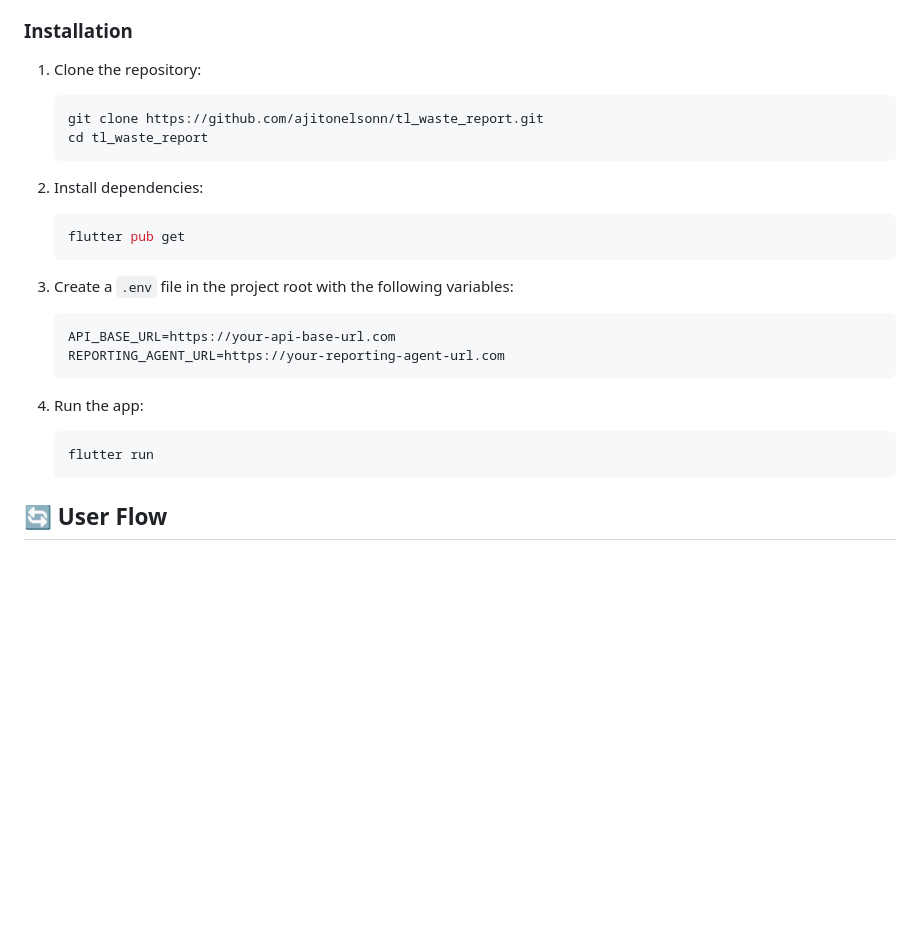
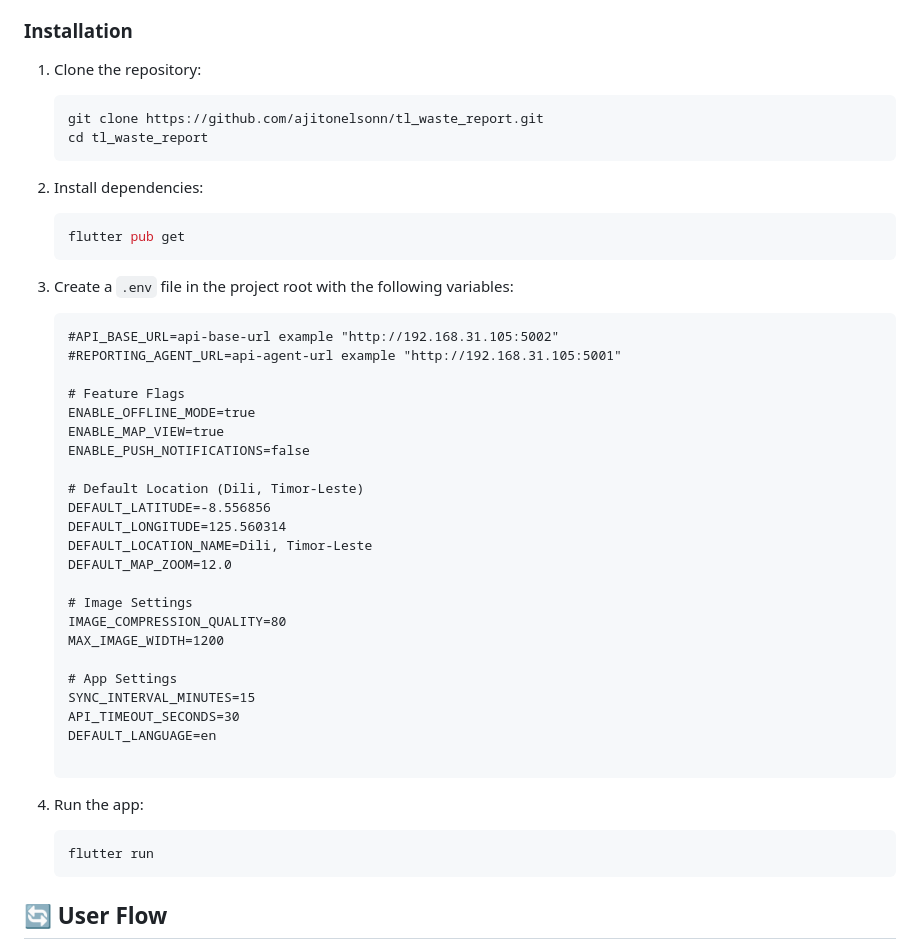
Before and after one commit to ajitonelsonn/tl_waste_report, a Markdown page: README.md, the part around one of its changes. Rendered like a GitHub page; blank space fills up the shorter version.

````diff
--- a/README.md
+++ b/README.md
@@ -58,27 +55,50 @@ The app follows a provider-based architecture with the following components:
 ### Installation
 
 1. Clone the repository:
+
    ```bash
    git clone https://github.com/ajitonelsonn/tl_waste_report.git
    cd tl_waste_report
    ```
 
 2. Install dependencies:
+
    ```bash
    flutter pub get
    ```
 
 3. Create a `.env` file in the project root with the following variables:
+
    ```
-   API_BASE_URL=https://your-api-base-url.com
-   REPORTING_AGENT_URL=https://your-reporting-agent-url.com
+   #API_BASE_URL=api-base-url example "http://192.168.31.105:5002"
+   #REPORTING_AGENT_URL=api-agent-url example "http://192.168.31.105:5001"
+
+   # Feature Flags
+   ENABLE_OFFLINE_MODE=true
+   ENABLE_MAP_VIEW=true
+   ENABLE_PUSH_NOTIFICATIONS=false
+
+   # Default Location (Dili, Timor-Leste)
+   DEFAULT_LATITUDE=-8.556856
+   DEFAULT_LONGITUDE=125.560314
+   DEFAULT_LOCATION_NAME=Dili, Timor-Leste
+   DEFAULT_MAP_ZOOM=12.0
+
+   # Image Settings
+   IMAGE_COMPRESSION_QUALITY=80
+   MAX_IMAGE_WIDTH=1200
+
+   # App Settings
+   SYNC_INTERVAL_MINUTES=15
+   API_TIMEOUT_SECONDS=30
+   DEFAULT_LANGUAGE=en
+
    ```
 
 4. Run the app:
    ```bash
    flutter run
    ```
-
 
 ## 🔄 User Flow
 
````
Also changed, not shown: other parts of README.md (+0 -5 lines).
